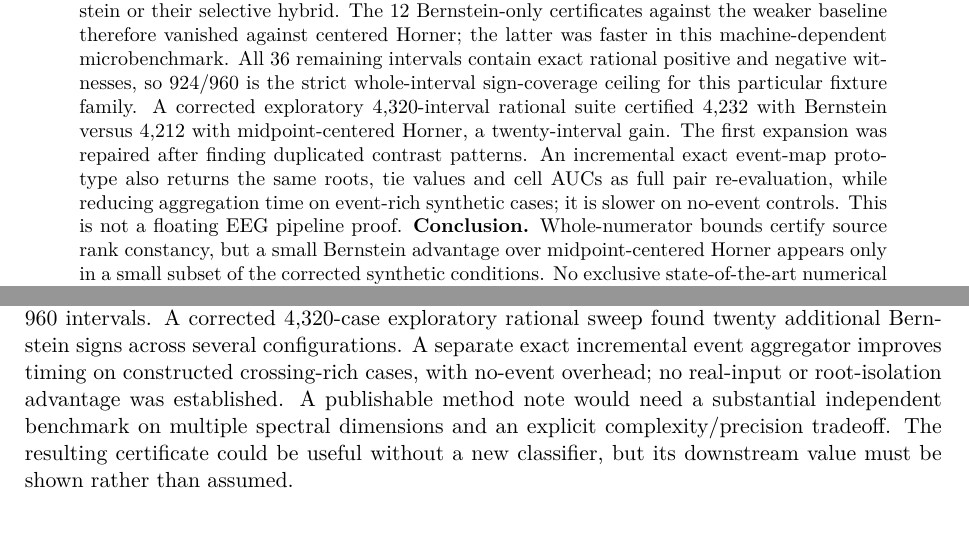
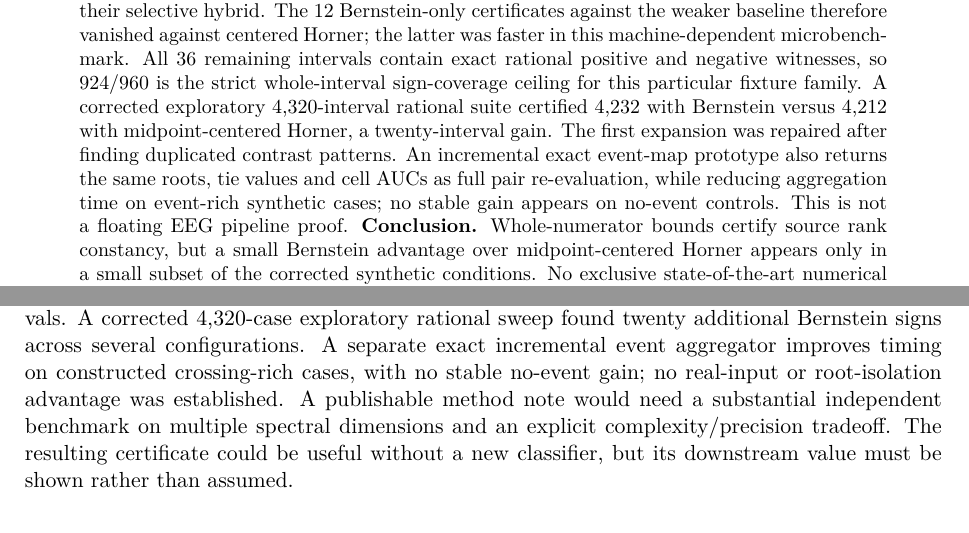
Before and after one commit to lindicaphxag-tech/kaggle, a LaTeX paper (research/defaultreg_bspc_v13/main_p4_rank_cell_certificates_NOT_READY.tex): two parts of pages 1 and 9 of 10, joined at a grey line, cut so that both start at the same text. Compiled offline with pdfLaTeX.

Commit message:
P4: strengthen exact event tests and alternating-order timing controls

```diff
--- a/research/defaultreg_bspc_v13/main_p4_rank_cell_certificates_NOT_READY.tex
+++ b/research/defaultreg_bspc_v13/main_p4_rank_cell_certificates_NOT_READY.tex
@@ -65,8 +65,8 @@ a twenty-interval gain. The first expansion was
 repaired after finding duplicated contrast patterns. An incremental exact event-map prototype also returns
 the same roots, tie values and cell AUCs as full pair
 re-evaluation, while reducing aggregation time on
-event-rich synthetic cases; it is slower on no-event
-controls. This is not a floating EEG pipeline proof.
+event-rich synthetic cases; no stable gain appears on
+no-event controls. This is not a floating EEG pipeline proof.
 \textbf{Conclusion.} Whole-numerator
 bounds certify source rank constancy, but
 a small Bernstein advantage over
@@ -169,7 +169,7 @@ time than full Bernstein on these 960 intervals.
 A corrected 4,320-case exploratory rational sweep found
 twenty additional Bernstein signs across several configurations.
 A separate exact incremental event aggregator improves timing
-on constructed crossing-rich cases, with no-event overhead;
+on constructed crossing-rich cases, with no stable no-event gain;
 no real-input or root-isolation advantage was established.
 A publishable method note would
 need a substantial independent benchmark
```
